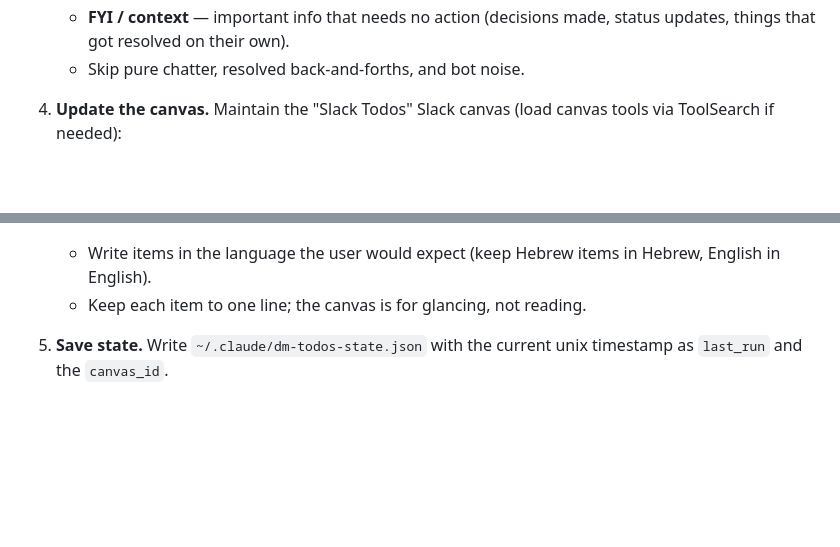
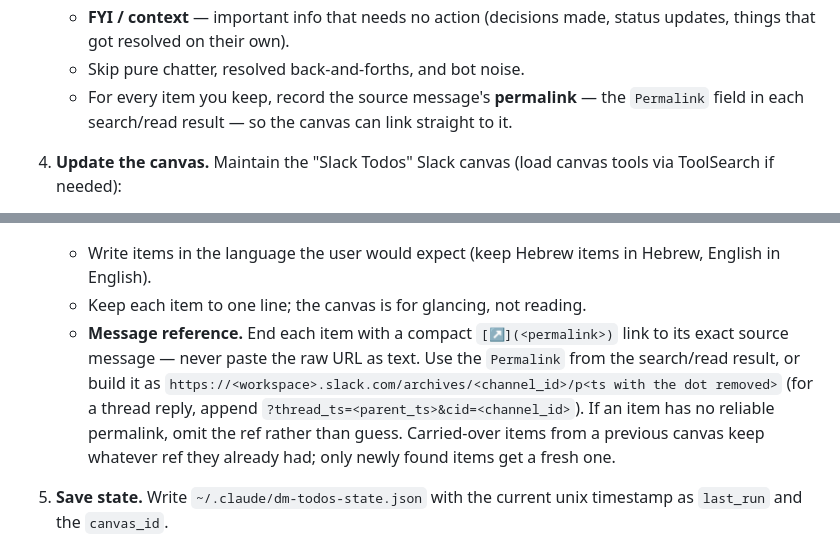
Before and after one commit to tomerab1/skills, a Markdown page: skills/dm-todos/SKILL.md, 2 parts joined by grey strips. Drawn GitHub-style; blank space fills up the shorter version.

````diff
--- a/skills/dm-todos/SKILL.md
+++ b/skills/dm-todos/SKILL.md
@@ -27,6 +27,7 @@ The user is Tomer (Slack user ID `U0A1G6UUGUQ`). He often misses DMs, so the goa
    - **Awaiting reply** — direct questions to Tomer that he hasn't answered (check if the last message in the exchange is from the other person).
    - **FYI / context** — important info that needs no action (decisions made, status updates, things that got resolved on their own).
    - Skip pure chatter, resolved back-and-forths, and bot noise.
+   - For every item you keep, record the source message's **permalink** — the `Permalink` field in each search/read result — so the canvas can link straight to it.
 
 4. **Update the canvas.** Maintain the "Slack Todos" Slack canvas (load canvas tools via ToolSearch if needed):
    - Get `canvas_id` from the state file. If present, `slack_read_canvas` first: preserve unchecked items from previous runs unless this run's messages show they were resolved — in that case check them off (move to "Recently done", keep max ~10 there). Also respect items the user checked off himself. Then `slack_update_canvas` with `action: "replace"` and NO `section_id` — full replacement is intended; this canvas is owned by the skill.
@@ -49,6 +50,7 @@ The user is Tomer (Slack user ID `U0A1G6UUGUQ`). He often misses DMs, so the goa
      ```
    - Write items in the language the user would expect (keep Hebrew items in Hebrew, English in English).
    - Keep each item to one line; the canvas is for glancing, not reading.
+   - **Message reference.** End each item with a compact `[↗](<permalink>)` link to its exact source message — never paste the raw URL as text. Use the `Permalink` from the search/read result, or build it as `https://<workspace>.slack.com/archives/<channel_id>/p<ts with the dot removed>` (for a thread reply, append `?thread_ts=<parent_ts>&cid=<channel_id>`). If an item has no reliable permalink, omit the ref rather than guess. Carried-over items from a previous canvas keep whatever ref they already had; only newly found items get a fresh one.
 
 5. **Save state.** Write `~/.claude/dm-todos-state.json` with the current unix timestamp as `last_run` and the `canvas_id`.
 
````
Also changed, not shown: other parts of skills/dm-todos/SKILL.md (+3 -3 lines).
